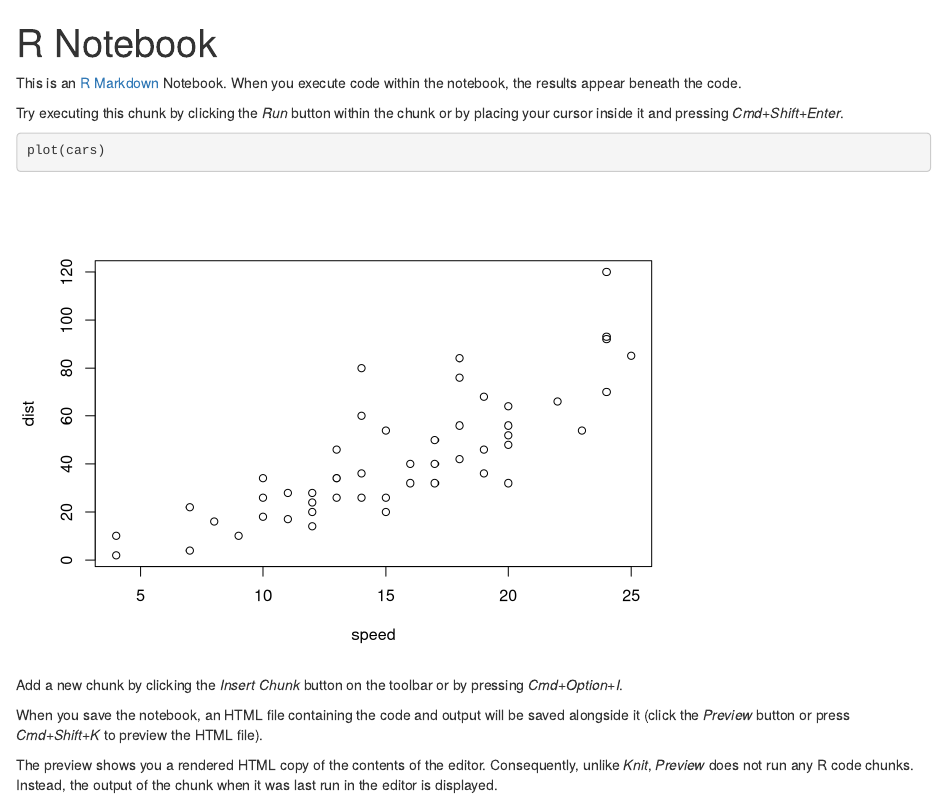
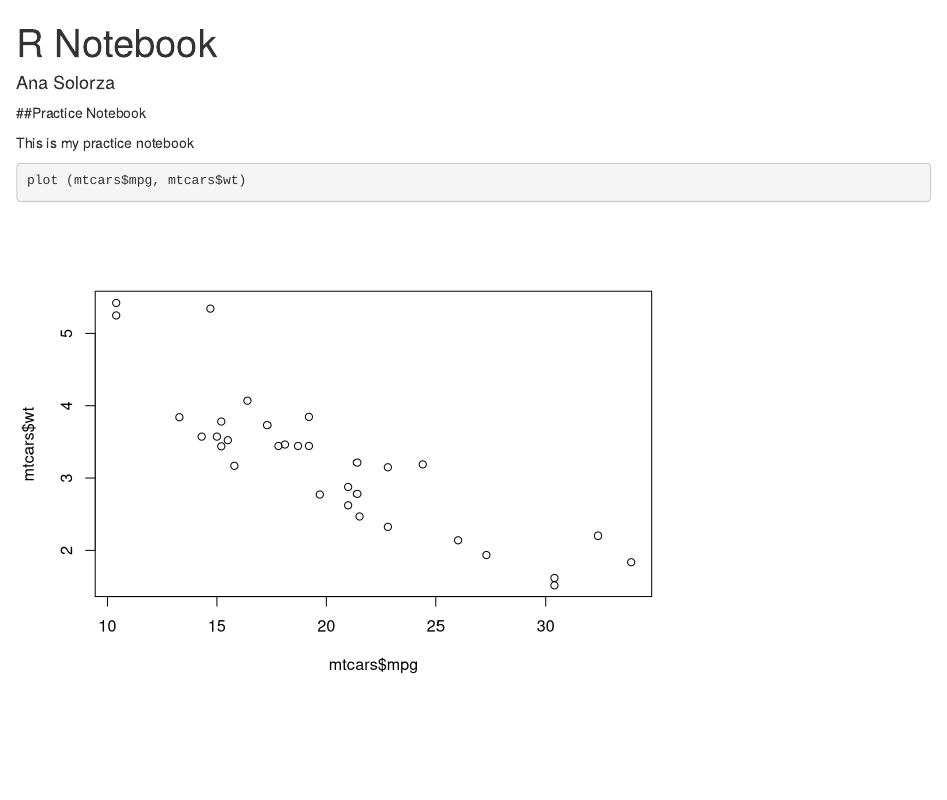
Before and after one commit to solorzaana/cpsc292extracredit, an R Markdown document (LASTPROJECT.Rmd): the page in a window 1100 px wide, from its top. Rendered offline with R 4.5, knitr and Pandoc, with nearby package versions.

Commit message:
Adding new info to practice

````diff
--- a/LASTPROJECT.Rmd
+++ b/LASTPROJECT.Rmd
@@ -1,18 +1,13 @@
 ---
 title: "R Notebook"
+author: "Ana Solorza"
 output: html_notebook
 ---
 
-This is an [R Markdown](http://rmarkdown.rstudio.com) Notebook. When you execute code within the notebook, the results appear beneath the code.
+##Practice Notebook
 
-Try executing this chunk by clicking the *Run* button within the chunk or by placing your cursor inside it and pressing *Cmd+Shift+Enter*.
+This is my practice notebook
 
 ```{r}
-plot(cars)
+plot (mtcars$mpg, mtcars$wt)
 ```
-
-Add a new chunk by clicking the *Insert Chunk* button on the toolbar or by pressing *Cmd+Option+I*.
-
-When you save the notebook, an HTML file containing the code and output will be saved alongside it (click the *Preview* button or press *Cmd+Shift+K* to preview the HTML file).
-
-The preview shows you a rendered HTML copy of the contents of the editor. Consequently, unlike *Knit*, *Preview* does not run any R code chunks. Instead, the output of the chunk when it was last run in the editor is displayed.
````
